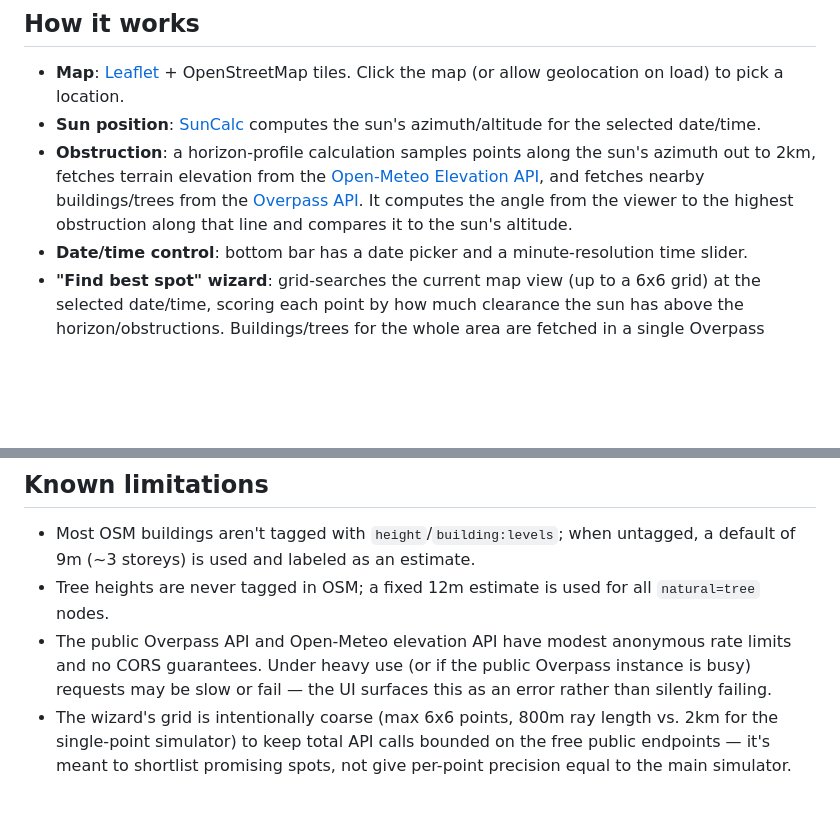
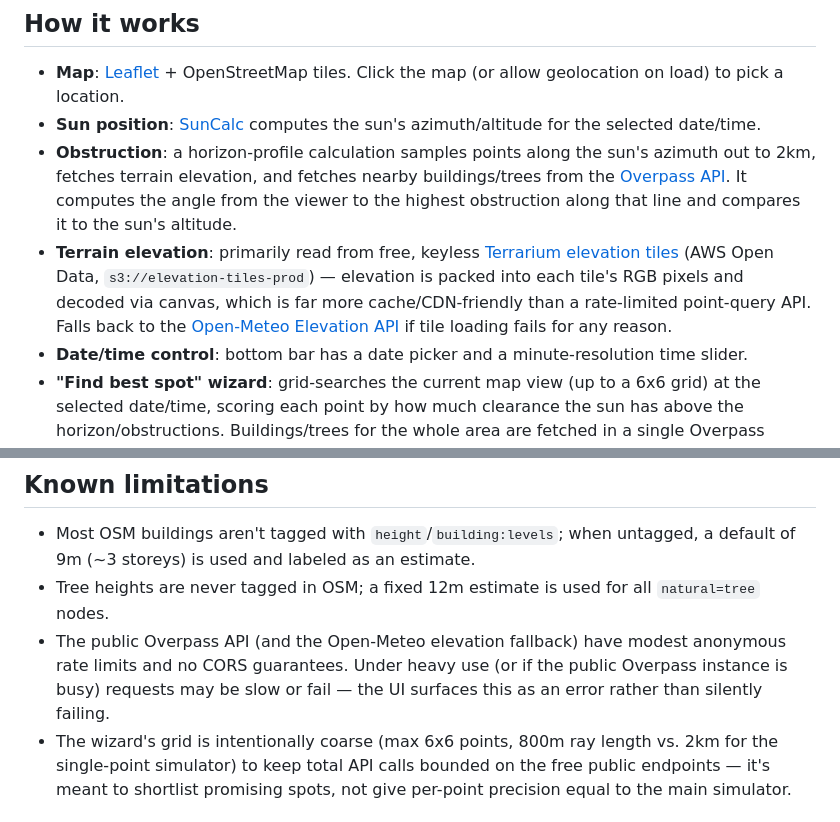
Before and after one commit to mtengmo/SunsetMapping, a Markdown page: README.md, 2 parts joined by grey strips. Rendered like a GitHub page; blank space fills up the shorter version.

Commit message:
Update README for the Terrarium elevation source swap
Co-Authored-By: Claude Sonnet 5 <noreply@anthropic.com>

```diff
--- a/README.md
+++ b/README.md
@@ -11,12 +11,17 @@ buildings/trees, at any date and time.
 - **Sun position**: [SunCalc](https://github.com/mourner/suncalc) computes the
   sun's azimuth/altitude for the selected date/time.
 - **Obstruction**: a horizon-profile calculation samples points along the
-  sun's azimuth out to 2km, fetches terrain elevation from the
-  [Open-Meteo Elevation API](https://open-meteo.com/en/docs/elevation-api),
-  and fetches nearby buildings/trees from the
-  [Overpass API](https://overpass-api.de/). It computes the angle from the
-  viewer to the highest obstruction along that line and compares it to the
-  sun's altitude.
+  sun's azimuth out to 2km, fetches terrain elevation, and fetches nearby
+  buildings/trees from the [Overpass API](https://overpass-api.de/). It
+  computes the angle from the viewer to the highest obstruction along that
+  line and compares it to the sun's altitude.
+- **Terrain elevation**: primarily read from free, keyless
+  [Terrarium elevation tiles](https://registry.opendata.aws/terrain-tiles/)
+  (AWS Open Data, `s3://elevation-tiles-prod`) — elevation is packed into
+  each tile's RGB pixels and decoded via canvas, which is far more
+  cache/CDN-friendly than a rate-limited point-query API. Falls back to the
+  [Open-Meteo Elevation API](https://open-meteo.com/en/docs/elevation-api)
+  if tile loading fails for any reason.
 - **Date/time control**: bottom bar has a date picker and a minute-resolution
   time slider.
 - **"Find best spot" wizard**: grid-searches the current map view (up to a
@@ -58,10 +63,10 @@ static host.
   untagged, a default of 9m (~3 storeys) is used and labeled as an estimate.
 - Tree heights are never tagged in OSM; a fixed 12m estimate is used for all
   `natural=tree` nodes.
-- The public Overpass API and Open-Meteo elevation API have modest anonymous
-  rate limits and no CORS guarantees. Under heavy use (or if the public
-  Overpass instance is busy) requests may be slow or fail — the UI surfaces
-  this as an error rather than silently failing.
+- The public Overpass API (and the Open-Meteo elevation fallback) have
+  modest anonymous rate limits and no CORS guarantees. Under heavy use (or
+  if the public Overpass instance is busy) requests may be slow or fail —
+  the UI surfaces this as an error rather than silently failing.
 - The wizard's grid is intentionally coarse (max 6x6 points, 800m ray length
   vs. 2km for the single-point simulator) to keep total API calls bounded on
   the free public endpoints — it's meant to shortlist promising spots, not
```
